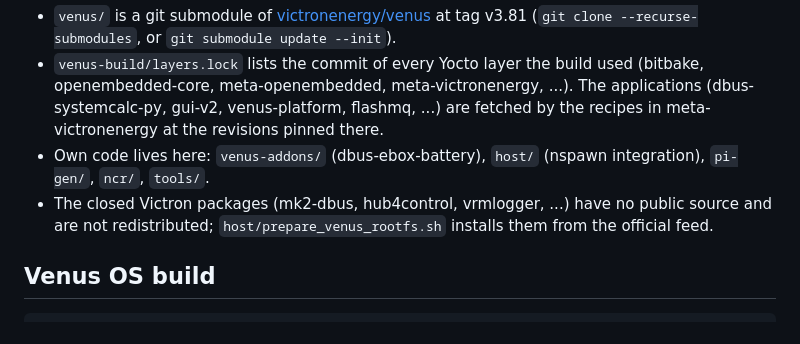
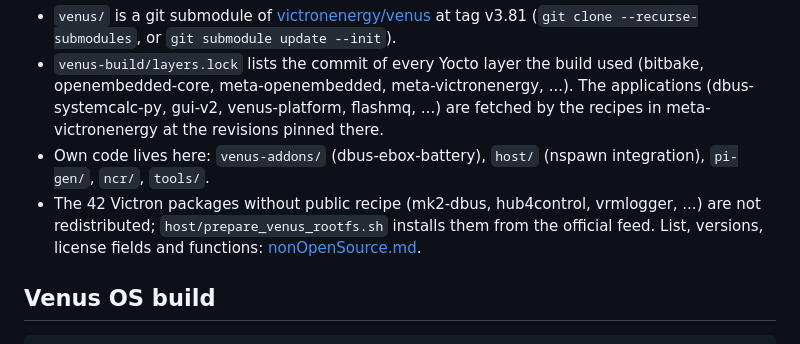
Before and after one commit to gerontec/victron, a Markdown page: README.md, the part around the change. GitHub-like rendering.

Commit message:
nonOpenSource.md: the 42 Venus packages without public recipe (version, license field, public repo, function)
Co-Authored-By: Claude Opus 5.5 <noreply@anthropic.com>

```diff
--- a/README.md
+++ b/README.md
@@ -32,7 +32,7 @@ The Venus OS source is not copied into this repository; it is referenced at the
 - `venus/` is a git submodule of [victronenergy/venus](https://github.com/victronenergy/venus) at tag v3.81 (`git clone --recurse-submodules`, or `git submodule update --init`).
 - `venus-build/layers.lock` lists the commit of every Yocto layer the build used (bitbake, openembedded-core, meta-openembedded, meta-victronenergy, ...). The applications (dbus-systemcalc-py, gui-v2, venus-platform, flashmq, ...) are fetched by the recipes in meta-victronenergy at the revisions pinned there.
 - Own code lives here: `venus-addons/` (dbus-ebox-battery), `host/` (nspawn integration), `pi-gen/`, `ncr/`, `tools/`.
-- The closed Victron packages (mk2-dbus, hub4control, vrmlogger, ...) have no public source and are not redistributed; `host/prepare_venus_rootfs.sh` installs them from the official feed.
+- The 42 Victron packages without public recipe (mk2-dbus, hub4control, vrmlogger, ...) are not redistributed; `host/prepare_venus_rootfs.sh` installs them from the official feed. List, versions, license fields and functions: [nonOpenSource.md](nonOpenSource.md).
 
 ## Venus OS build
 
```
Also changed, not shown: nonOpenSource.md (added, +87 -0 lines).
